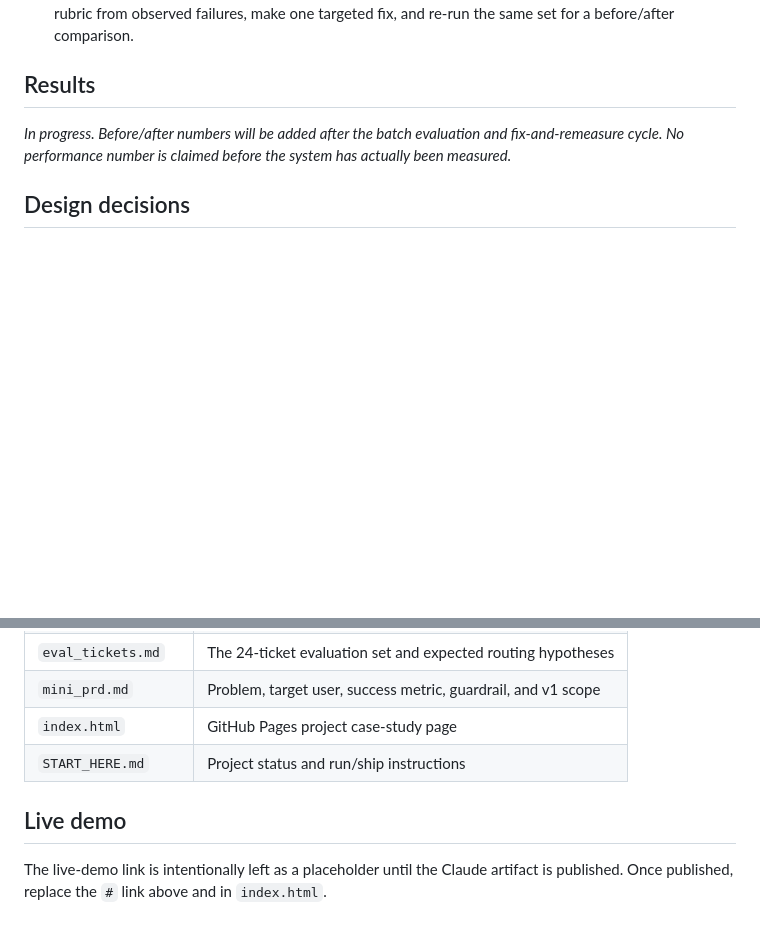
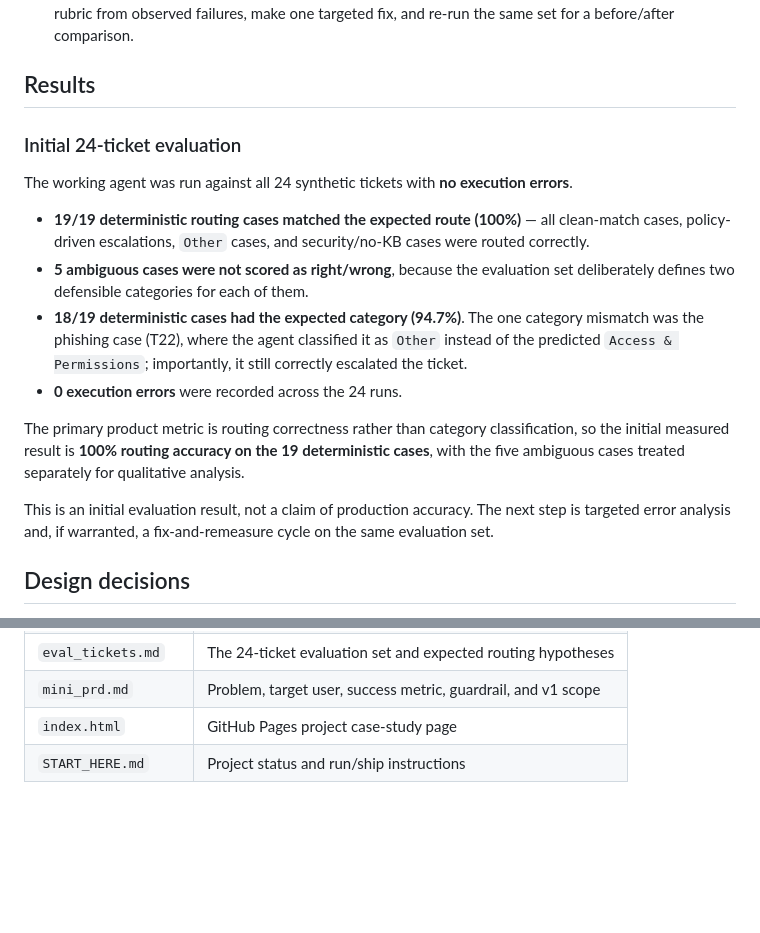
Before and after one commit to Hari8124/it-helpdesk-triage-agent, a Markdown page: README.md, 2 parts joined by grey strips. Drawn GitHub-style; blank space fills up the shorter version.

Commit message:
Revise README with evaluation results and cleanup
Updated the results section with initial evaluation metrics and removed the live demo placeholder.

```diff
--- a/README.md
+++ b/README.md
@@ -38,7 +38,18 @@ The product goal is not to maximize the number of canned responses. The primary
 
 ## Results
 
-*In progress. Before/after numbers will be added after the batch evaluation and fix-and-remeasure cycle. No performance number is claimed before the system has actually been measured.*
+### Initial 24-ticket evaluation
+
+The working agent was run against all 24 synthetic tickets with **no execution errors**.
+
+- **19/19 deterministic routing cases matched the expected route (100%)** — all clean-match cases, policy-driven escalations, `Other` cases, and security/no-KB cases were routed correctly.
+- **5 ambiguous cases were not scored as right/wrong**, because the evaluation set deliberately defines two defensible categories for each of them.
+- **18/19 deterministic cases had the expected category (94.7%)**. The one category mismatch was the phishing case (T22), where the agent classified it as `Other` instead of the predicted `Access & Permissions`; importantly, it still correctly escalated the ticket.
+- **0 execution errors** were recorded across the 24 runs.
+
+The primary product metric is routing correctness rather than category classification, so the initial measured result is **100% routing accuracy on the 19 deterministic cases**, with the five ambiguous cases treated separately for qualitative analysis.
+
+This is an initial evaluation result, not a claim of production accuracy. The next step is targeted error analysis and, if warranted, a fix-and-remeasure cycle on the same evaluation set.
 
 ## Design decisions
 
@@ -58,7 +69,3 @@ The product goal is not to maximize the number of canned responses. The primary
 | `mini_prd.md` | Problem, target user, success metric, guardrail, and v1 scope |
 | `index.html` | GitHub Pages project case-study page |
 | `START_HERE.md` | Project status and run/ship instructions |
-
-## Live demo
-
-The live-demo link is intentionally left as a placeholder until the Claude artifact is published. Once published, replace the `#` link above and in `index.html`.
```
